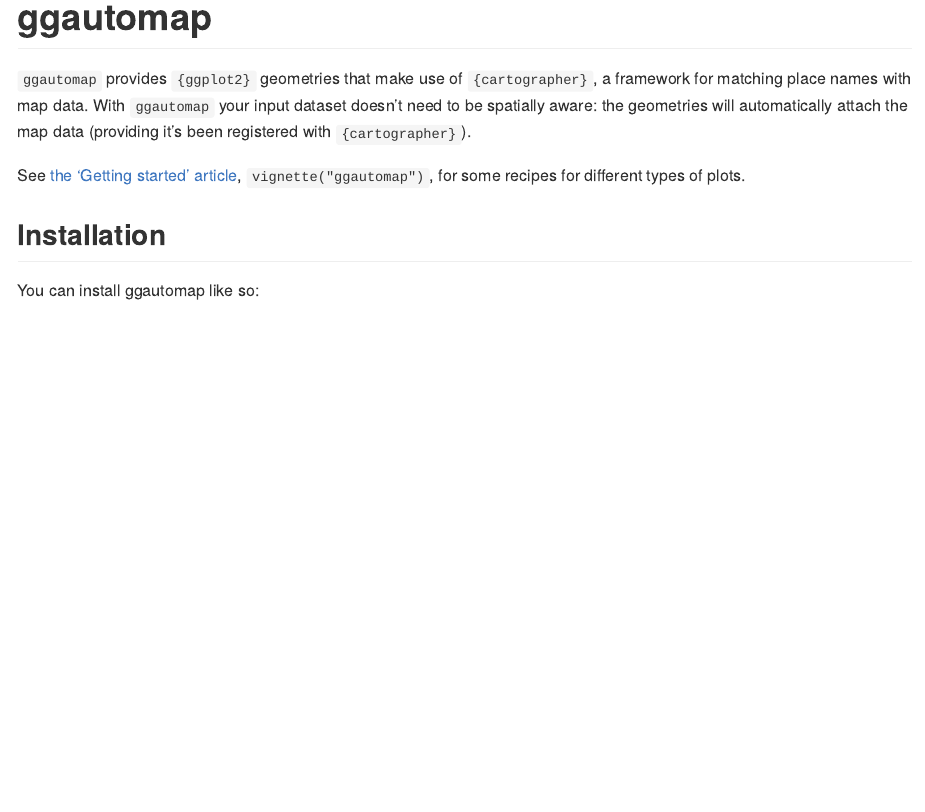
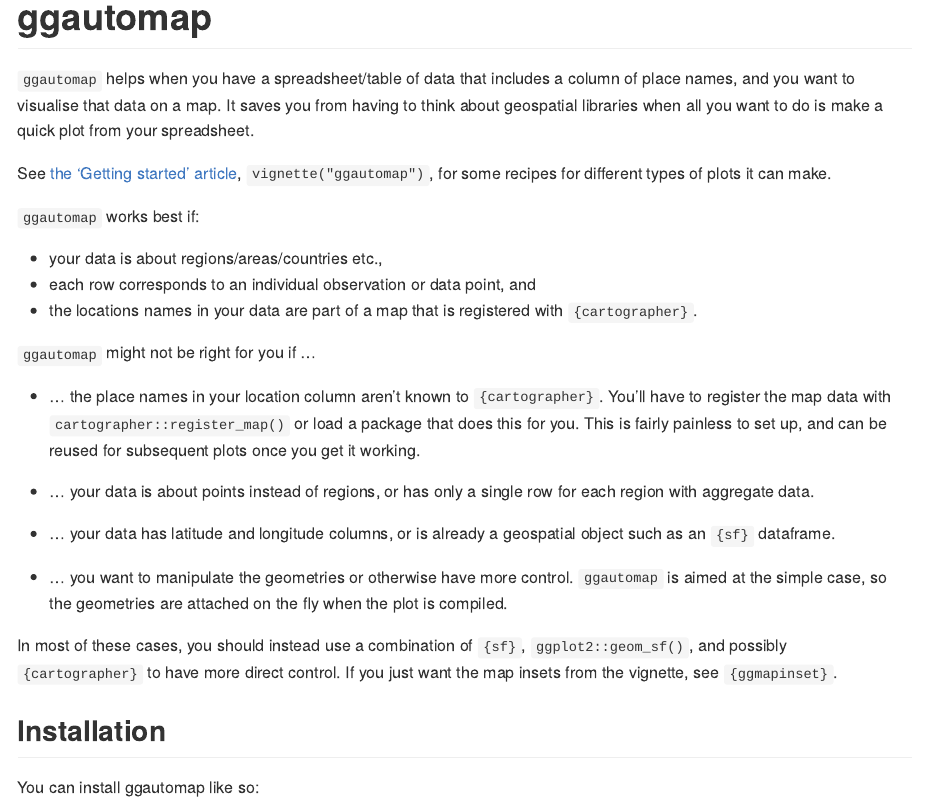
Before and after one commit to cidm-ph/ggautomap, an R Markdown document (README.Rmd): the page in a window 1100 px wide, from its top. The pictures show the output file README.md that the author committed with the source, drawn offline in the style of GitHub; badge pictures from the web are left out.

Commit message:
Explain when ggautomap is useful

```diff
--- a/README.Rmd
+++ b/README.Rmd
@@ -21,13 +21,41 @@ set.seed(2022)
 [![R-CMD-check](https://github.com/cidm-ph/ggautomap/actions/workflows/R-CMD-check.yaml/badge.svg)](https://github.com/cidm-ph/ggautomap/actions/workflows/R-CMD-check.yaml)
 <!-- badges: end -->
 
-`ggautomap` provides `{ggplot2}` geometries that make use of `{cartographer}`, a
-framework for matching place names with map data. With `ggautomap` your input
-dataset doesn't need to be spatially aware: the geometries will automatically
-attach the map data (providing it's been registered with `{cartographer}`).
+`ggautomap` helps when you have a spreadsheet/table of data that includes a
+column of place names, and you want to visualise that data on a map. It saves
+you from having to think about geospatial libraries when all you want to do
+is make a quick plot from your spreadsheet.
 
 See [the 'Getting started' article](https://cidm-ph.github.io/ggautomap/articles/ggautomap.html),
-`vignette("ggautomap")`, for some recipes for different types of plots.
+`vignette("ggautomap")`, for some recipes for different types of plots it can make.
+
+`ggautomap` works best if:
+
+  - your data is about regions/areas/countries etc.,
+  - each row corresponds to an individual observation or data point, and
+  - the locations names in your data are part of a map that is registered with
+    `{cartographer}`.
+
+`ggautomap` might not be right for you if ...
+
+  - ... the place names in your location column aren't known to `{cartographer}`.
+    You'll have to register the map data with `cartographer::register_map()` or
+    load a package that does this for you. This is fairly painless to set up,
+    and can be reused for subsequent plots once you get it working.
+
+  - ... your data is about points instead of regions, or has only a single row
+    for each region with aggregate data.
+
+  - ... your data has latitude and longitude columns, or is already a geospatial
+    object such as an `{sf}` dataframe.
+
+  - ... you want to manipulate the geometries or otherwise have more control.
+    `ggautomap` is aimed at the simple case, so the geometries are attached on
+    the fly when the plot is compiled.
+
+In most of these cases, you should instead use a combination of `{sf}`,
+`ggplot2::geom_sf()`, and possibly `{cartographer}` to have more direct control.
+If you just want the map insets from the vignette, see `{ggmapinset}`.
 
 ## Installation
 
```
Also changed, not shown: README.md.
